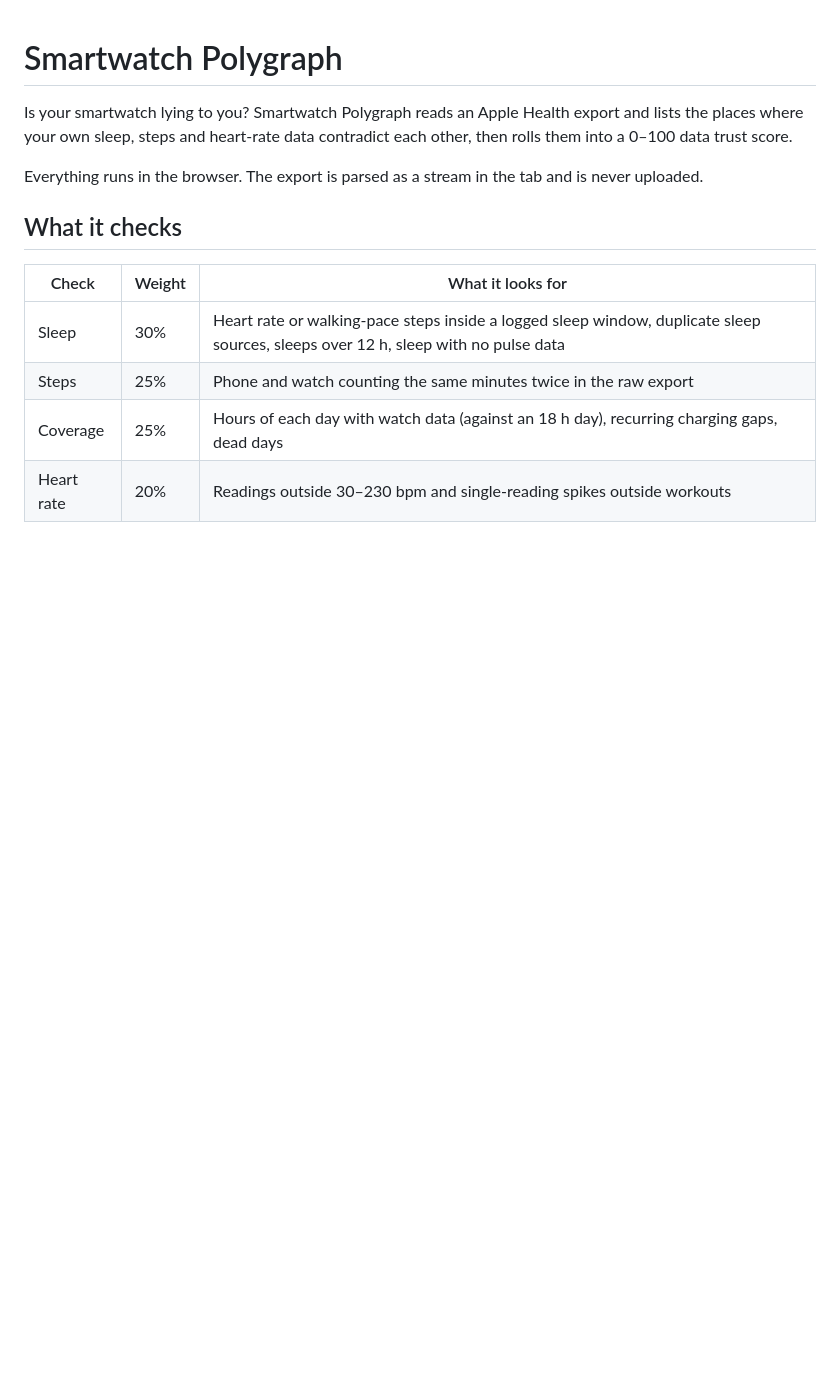
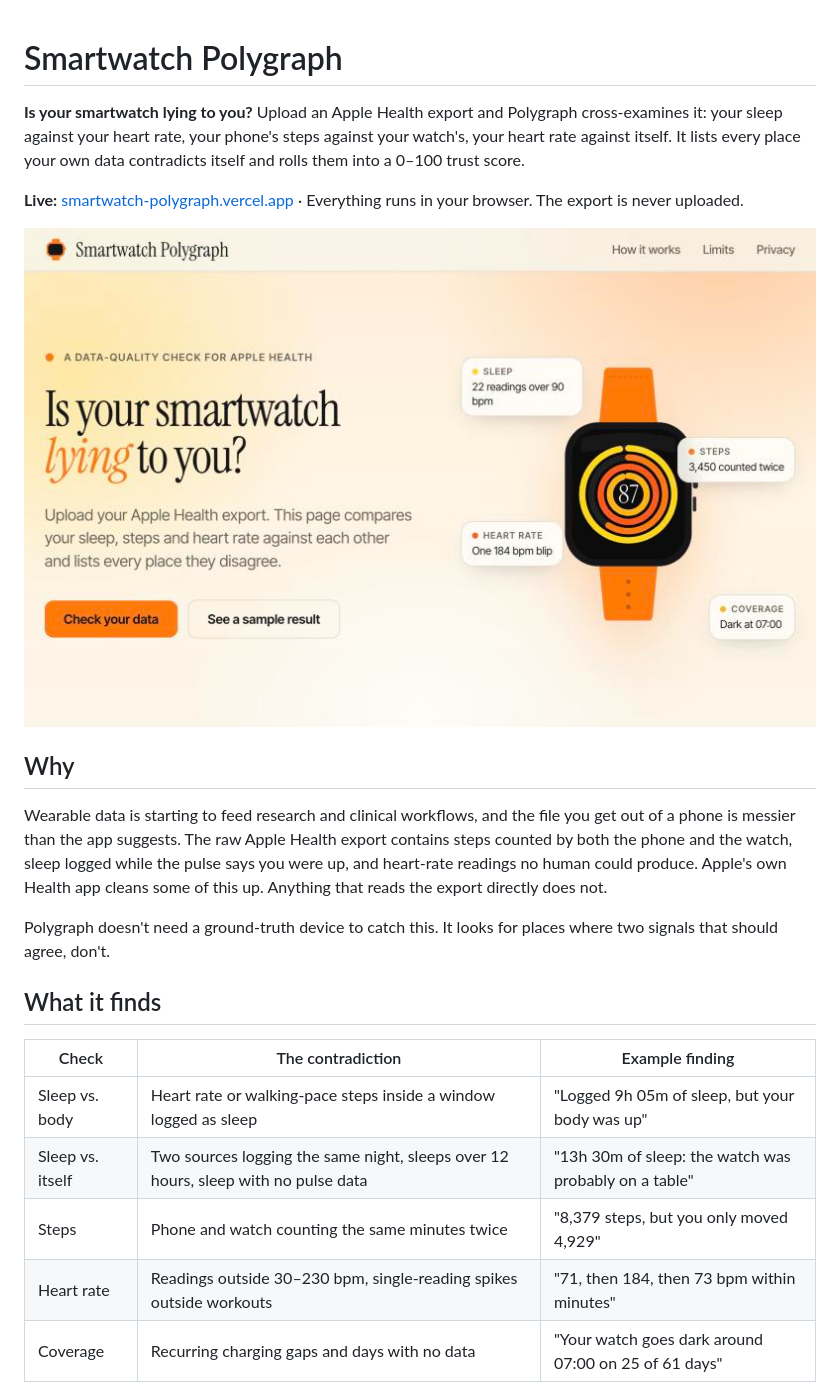
Before and after one commit to batool-fariha/smartwatch-polygraph, a Markdown page: README.md, the part around one of its changes. Drawn GitHub-style; pictures changed too: docs/hero.jpg (added); blank space fills up the shorter version.

```diff
--- a/README.md
+++ b/README.md
@@ -1,15 +1,24 @@
 # Smartwatch Polygraph
 
-Is your smartwatch lying to you? Smartwatch Polygraph reads an Apple Health export and lists the places where your own sleep, steps and heart-rate data contradict each other, then rolls them into a 0–100 data trust score.
+**Is your smartwatch lying to you?** Upload an Apple Health export and Polygraph cross-examines it: your sleep against your heart rate, your phone's steps against your watch's, your heart rate against itself. It lists every place your own data contradicts itself and rolls them into a 0–100 trust score.
 
-Everything runs in the browser. The export is parsed as a stream in the tab and is never uploaded.
+**Live:** [smartwatch-polygraph.vercel.app](https://smartwatch-polygraph.vercel.app) · Everything runs in your browser. The export is never uploaded.
 
-## What it checks
+![The Smartwatch Polygraph landing page](docs/hero.jpg)
 
-| Check | Weight | What it looks for |
+## Why
+
+Wearable data is starting to feed research and clinical workflows, and the file you get out of a phone is messier than the app suggests. The raw Apple Health export contains steps counted by both the phone and the watch, sleep logged while the pulse says you were up, and heart-rate readings no human could produce. Apple's own Health app cleans some of this up. Anything that reads the export directly does not.
+
+Polygraph doesn't need a ground-truth device to catch this. It looks for places where two signals that should agree, don't.
+
+## What it finds
+
+| Check | The contradiction | Example finding |
 |---|---|---|
-| Sleep | 30% | Heart rate or walking-pace steps inside a logged sleep window, duplicate sleep sources, sleeps over 12 h, sleep with no pulse data |
-| Steps | 25% | Phone and watch counting the same minutes twice in the raw export |
-| Coverage | 25% | Hours of each day with watch data (against an 18 h day), recurring charging gaps, dead days |
-| Heart rate | 20% | Readings outside 30–230 bpm and single-reading spikes outside workouts |
+| Sleep vs. body | Heart rate or walking-pace steps inside a window logged as sleep | "Logged 9h 05m of sleep, but your body was up" |
+| Sleep vs. itself | Two sources logging the same night, sleeps over 12 hours, sleep with no pulse data | "13h 30m of sleep: the watch was probably on a table" |
+| Steps | Phone and watch counting the same minutes twice | "8,379 steps, but you only moved 4,929" |
+| Heart rate | Readings outside 30–230 bpm, single-reading spikes outside workouts | "71, then 184, then 73 bpm within minutes" |
+| Coverage | Recurring charging gaps and days with no data | "Your watch goes dark around 07:00 on 25 of 61 days" |
 
```
Also changed, not shown: other parts of README.md (+79 -10 lines), apple-touch-icon.png, docs/findings.jpg (added), 2 other files.
